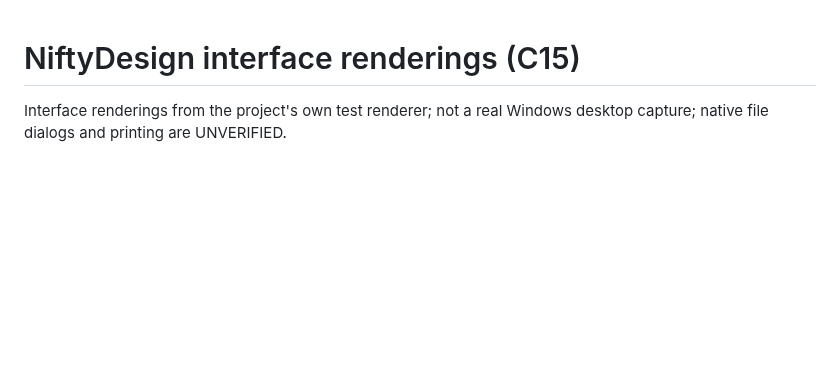
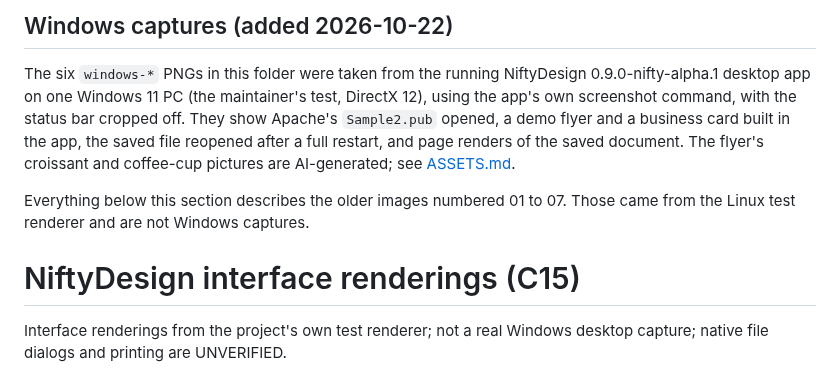
Before and after one commit to srt8hellcat2-ui/niftydesign, a Markdown page: docs/screenshots/README.md, the part around the change. GitHub-like rendering; blank space fills up the shorter version.

Commit message:
Update README.md with Windows capture information
Added details about Windows captures and clarified older images.

```diff
--- a/docs/screenshots/README.md
+++ b/docs/screenshots/README.md
@@ -1,3 +1,10 @@
+
+
+## Windows captures (added 2026-10-22)
+
+The six `windows-*` PNGs in this folder were taken from the running NiftyDesign 0.9.0-nifty-alpha.1 desktop app on one Windows 11 PC (the maintainer's test, DirectX 12), using the app's own screenshot command, with the status bar cropped off. They show Apache's `Sample2.pub` opened, a demo flyer and a business card built in the app, the saved file reopened after a full restart, and page renders of the saved document. The flyer's croissant and coffee-cup pictures are AI-generated; see [ASSETS.md](../../ASSETS.md).
+
+Everything below this section describes the older images numbered 01 to 07. Those came from the Linux test renderer and are not Windows captures.
 <!-- Copyright (c) 2026 srt8hellcat2-ui. SPDX-License-Identifier: MIT OR Apache-2.0 -->
 # NiftyDesign interface renderings (C15)
 
```
